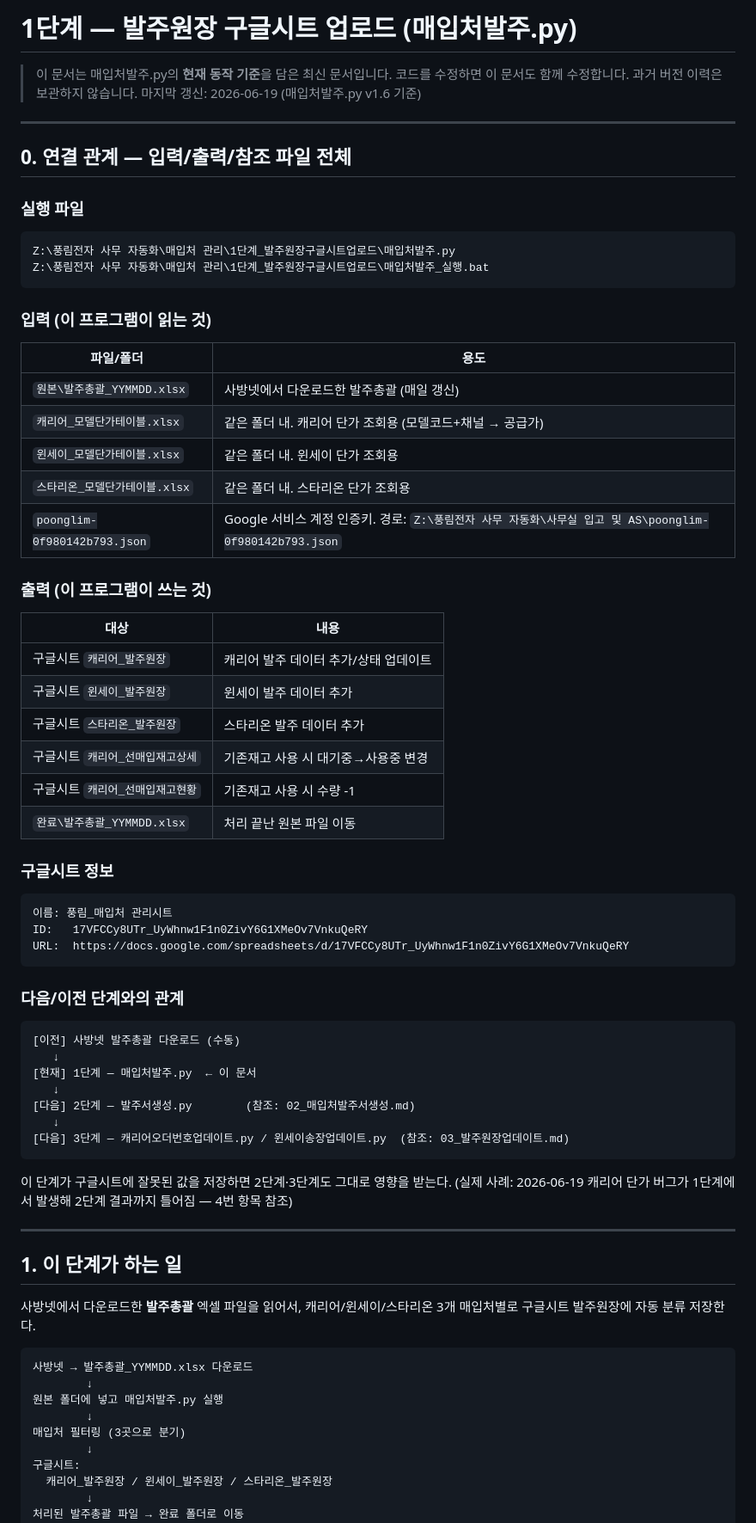
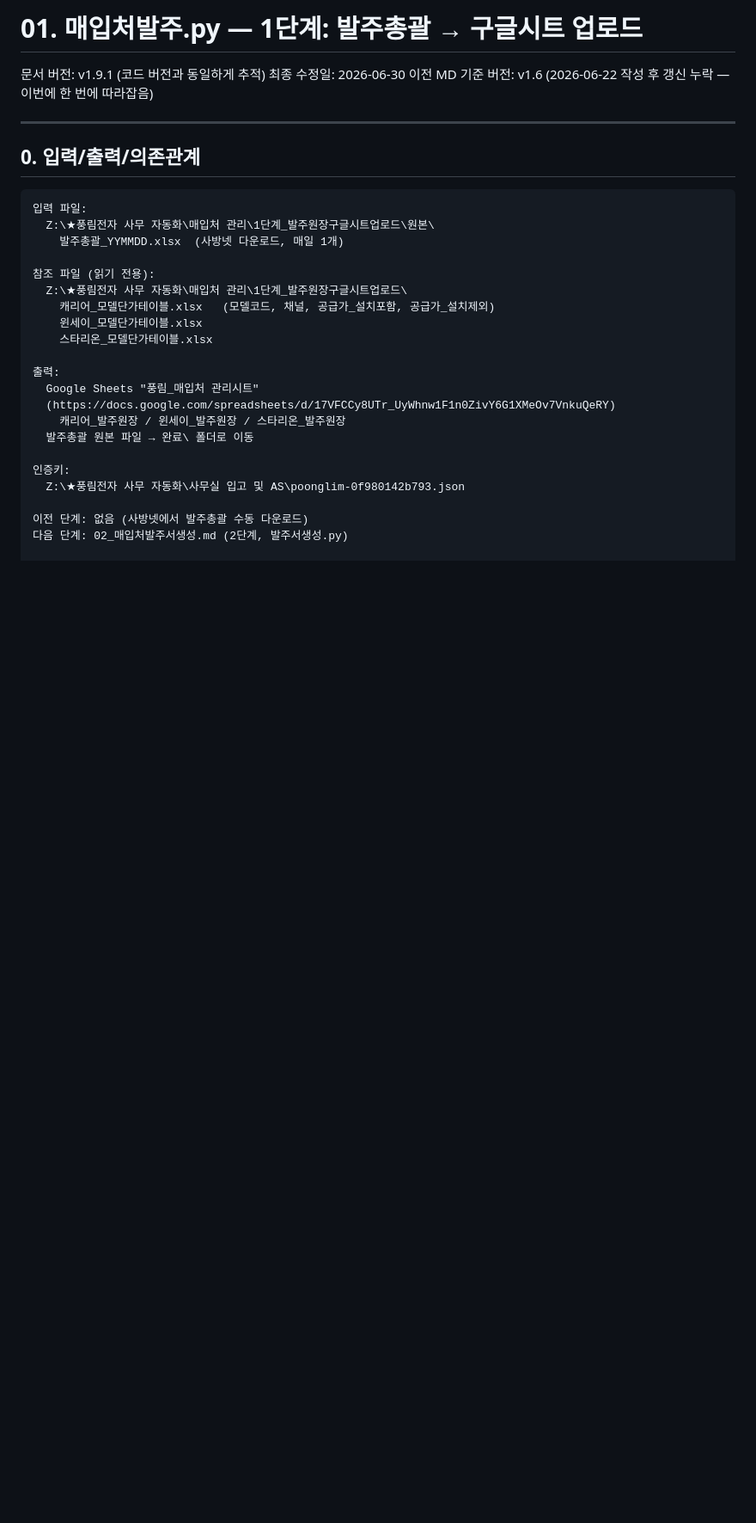
Before and after one commit to DrCorcan/poonglim, a Markdown page: docs/매입처발주/01_매입처발주.md, the part around one of its changes. Shown at 86% size. GitHub-like rendering; blank space fills up the shorter version.

````diff
--- a/docs/매입처발주/01_매입처발주.md
+++ b/docs/매입처발주/01_매입처발주.md
@@ -1,75 +1,33 @@
-# 1단계 — 발주원장 구글시트 업로드 (매입처발주.py)
+# 01. 매입처발주.py — 1단계: 발주총괄 → 구글시트 업로드
 
-> 이 문서는 매입처발주.py의 **현재 동작 기준**을 담은 최신 문서입니다.
-> 코드를 수정하면 이 문서도 함께 수정합니다. 과거 버전 이력은 보관하지 않습니다.
-> 마지막 갱신: 2026-06-19 (매입처발주.py v1.6 기준)
+문서 버전: v1.9.1 (코드 버전과 동일하게 추적)
+최종 수정일: 2026-06-30
+이전 MD 기준 버전: v1.6 (2026-06-22 작성 후 갱신 누락 — 이번에 한 번에 따라잡음)
 
 ---
 
-## 0. 연결 관계 — 입력/출력/참조 파일 전체
+## 0. 입력/출력/의존관계
 
-### 실행 파일
-```
-Z:\풍림전자 사무 자동화\매입처 관리\1단계_발주원장구글시트업로드\매입처발주.py
-Z:\풍림전자 사무 자동화\매입처 관리\1단계_발주원장구글시트업로드\매입처발주_실행.bat
-```
+```text
+입력 파일:
+  Z:\★풍림전자 사무 자동화\매입처 관리\1단계_발주원장구글시트업로드\원본\
+    발주총괄_YYMMDD.xlsx  (사방넷 다운로드, 매일 1개)
 
-### 입력 (이 프로그램이 읽는 것)
-| 파일/폴더 | 용도 |
-|---|---|
-| `원본\발주총괄_YYMMDD.xlsx` | 사방넷에서 다운로드한 발주총괄 (매일 갱신) |
-| `캐리어_모델단가테이블.xlsx` | 같은 폴더 내. 캐리어 단가 조회용 (모델코드+채널 → 공급가) |
-| `윈세이_모델단가테이블.xlsx` | 같은 폴더 내. 윈세이 단가 조회용 |
-| `스타리온_모델단가테이블.xlsx` | 같은 폴더 내. 스타리온 단가 조회용 |
-| `poonglim-0f980142b793.json` | Google 서비스 계정 인증키. 경로: `Z:\풍림전자 사무 자동화\사무실 입고 및 AS\poonglim-0f980142b793.json` |
+참조 파일 (읽기 전용):
+  Z:\★풍림전자 사무 자동화\매입처 관리\1단계_발주원장구글시트업로드\
+    캐리어_모델단가테이블.xlsx   (모델코드, 채널, 공급가_설치포함, 공급가_설치제외)
+    윈세이_모델단가테이블.xlsx
+    스타리온_모델단가테이블.xlsx
 
-### 출력 (이 프로그램이 쓰는 것)
-| 대상 | 내용 |
-|---|---|
-| 구글시트 `캐리어_발주원장` | 캐리어 발주 데이터 추가/상태 업데이트 |
-| 구글시트 `윈세이_발주원장` | 윈세이 발주 데이터 추가 |
-| 구글시트 `스타리온_발주원장` | 스타리온 발주 데이터 추가 |
-| 구글시트 `캐리어_선매입재고상세` | 기존재고 사용 시 대기중→사용중 변경 |
-| 구글시트 `캐리어_선매입재고현황` | 기존재고 사용 시 수량 -1 |
-| `완료\발주총괄_YYMMDD.xlsx` | 처리 끝난 원본 파일 이동 |
+출력:
+  Google Sheets "풍림_매입처 관리시트"
+  (https://docs.google.com/spreadsheets/d/17VFCCy8UTr_UyWhnw1F1n0ZivY6G1XMeOv7VnkuQeRY)
+    캐리어_발주원장 / 윈세이_발주원장 / 스타리온_발주원장
+  발주총괄 원본 파일 → 완료\ 폴더로 이동
 
-### 구글시트 정보
-```
-이름: 풍림_매입처 관리시트
-ID:   17VFCCy8UTr_UyWhnw1F1n0ZivY6G1XMeOv7VnkuQeRY
-URL:  https://docs.google.com/spreadsheets/d/17VFCCy8UTr_UyWhnw1F1n0ZivY6G1XMeOv7VnkuQeRY
-```
+인증키:
+  Z:\★풍림전자 사무 자동화\사무실 입고 및 AS\poonglim-0f980142b793.json
 
-### 다음/이전 단계와의 관계
-```
-[이전] 사방넷 발주총괄 다운로드 (수동)
-   ↓
-[현재] 1단계 — 매입처발주.py  ← 이 문서
-   ↓
-[다음] 2단계 — 발주서생성.py        (참조: 02_매입처발주서생성.md)
-   ↓
-[다음] 3단계 — 캐리어오더번호업데이트.py / 윈세이송장업데이트.py  (참조: 03_발주원장업데이트.md)
-```
-이 단계가 구글시트에 잘못된 값을 저장하면 2단계·3단계도 그대로 영향을 받는다.
-(실제 사례: 2026-06-19 캐리어 단가 버그가 1단계에서 발생해 2단계 결과까지 틀어짐 — 4번 항목 참조)
+이전 단계: 없음 (사방넷에서 발주총괄 수동 다운로드)
+다음 단계: 02_매입처발주서생성.md (2단계, 발주서생성.py)
 
----
-
-## 1. 이 단계가 하는 일
-
-사방넷에서 다운로드한 **발주총괄** 엑셀 파일을 읽어서,
-캐리어/윈세이/스타리온 3개 매입처별로 구글시트 발주원장에 자동 분류 저장한다.
-
-```
-사방넷 → 발주총괄_YYMMDD.xlsx 다운로드
-        ↓
-원본 폴더에 넣고 매입처발주.py 실행
-        ↓
-매입처 필터링 (3곳으로 분기)
-        ↓
-구글시트:
-  캐리어_발주원장 / 윈세이_발주원장 / 스타리온_발주원장
-        ↓
-처리된 발주총괄 파일 → 완료 폴더로 이동
-```
-
````
Also changed, not shown: other parts of docs/매입처발주/01_매입처발주.md (+142 -203 lines).
